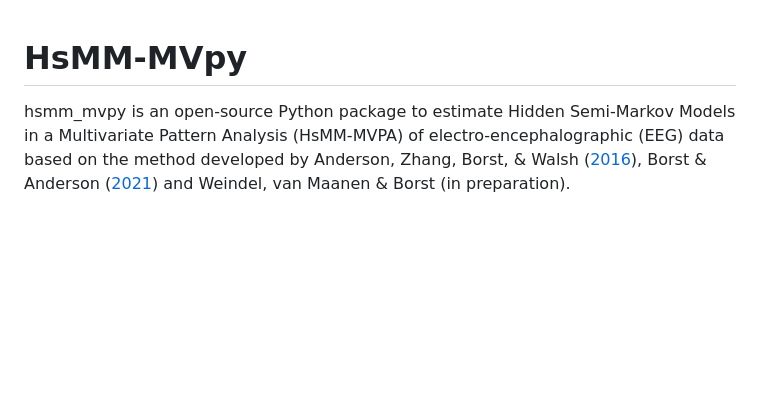
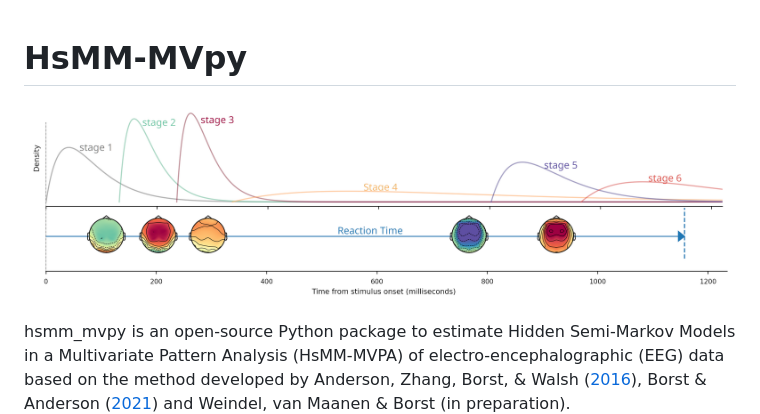
Before and after one commit to GWeindel/hmp, a Markdown page: README.md, the part around the change. GitHub-like rendering; pictures changed too: plots/general_illustration.png (added); blank space fills up the shorter version.

Commit message:
added general illustration

```diff
--- a/README.md
+++ b/README.md
@@ -1,5 +1,8 @@
 HsMM-MVpy
 ==========
+
+![](plots/general_illustration.png)
+
 
 hsmm_mvpy is an open-source Python package to estimate Hidden Semi-Markov Models in a Multivariate Pattern Analysis (HsMM-MVPA) of electro-encephalographic (EEG) data based on the method developed by Anderson, Zhang, Borst, & Walsh  ([2016](https://psycnet.apa.org/doi/10.1037/rev0000030)), Borst & Anderson ([2021](http://jelmerborst.nl/pubs/ACTR_HsMM_MVPA_BorstAnderson_preprint.pdf)) and Weindel, van Maanen & Borst (in preparation).
 
```
Also changed, not shown: 1 other file.
